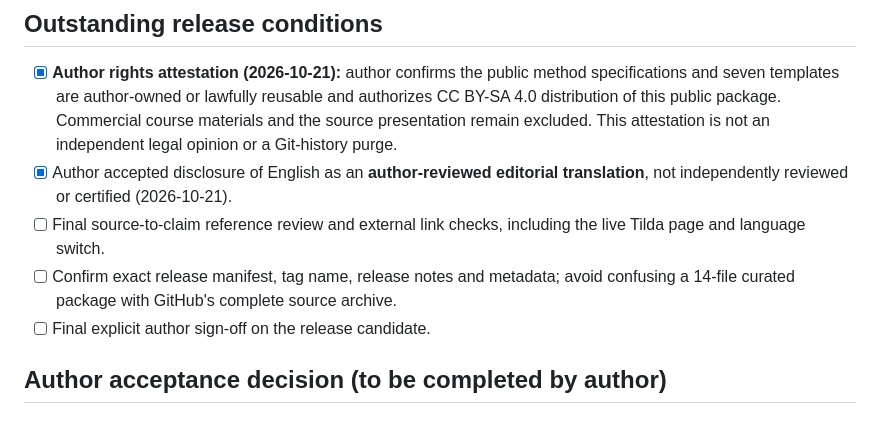
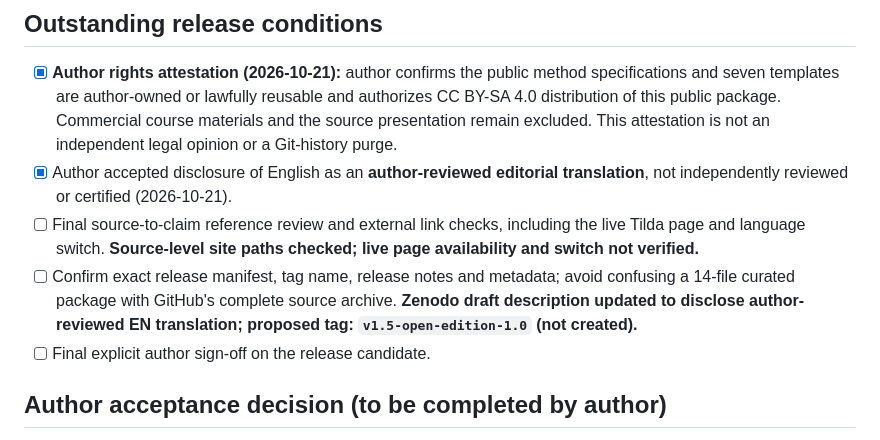
Before and after one commit to elkaram56-spec/trusted-context-method, a Markdown page: publication/RC3_FINAL_AUTHOR_ACCEPTANCE.md, the part around the change. GitHub-like rendering.

Commit message:
docs: record outstanding live-site verification and proposed release metadata

```diff
--- a/publication/RC3_FINAL_AUTHOR_ACCEPTANCE.md
+++ b/publication/RC3_FINAL_AUTHOR_ACCEPTANCE.md
@@ -19,8 +19,8 @@
 ## Outstanding release conditions
 - [x] **Author rights attestation (2026-10-21):** author confirms the public method specifications and seven templates are author-owned or lawfully reusable and authorizes CC BY-SA 4.0 distribution of this public package. Commercial course materials and the source presentation remain excluded. This attestation is not an independent legal opinion or a Git-history purge.
 - [x] Author accepted disclosure of English as an **author-reviewed editorial translation**, not independently reviewed or certified (2026-10-21).
-- [ ] Final source-to-claim reference review and external link checks, including the live Tilda page and language switch.
-- [ ] Confirm exact release manifest, tag name, release notes and metadata; avoid confusing a 14-file curated package with GitHub's complete source archive.
+- [ ] Final source-to-claim reference review and external link checks, including the live Tilda page and language switch. **Source-level site paths checked; live page availability and switch not verified.**
+- [ ] Confirm exact release manifest, tag name, release notes and metadata; avoid confusing a 14-file curated package with GitHub's complete source archive. **Zenodo draft description updated to disclose author-reviewed EN translation; proposed tag: `v1.5-open-edition-1.0` (not created).**
 - [ ] Final explicit author sign-off on the release candidate.
 
 ## Author acceptance decision (to be completed by author)
```
